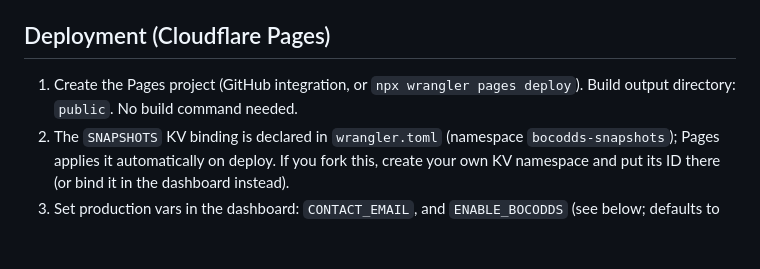
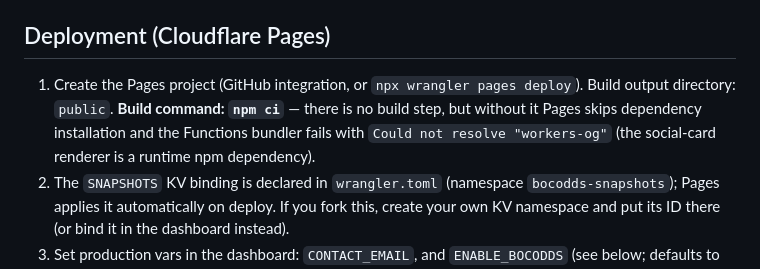
Before and after one commit to patsissons/bocodds, a Markdown page: README.md, the part around the change. Rendered like a GitHub page; blank space fills up the shorter version.

Commit message:
docs: require npm ci as the Pages build command for workers-og
Co-Authored-By: Claude Fable 5 <noreply@anthropic.com>

```diff
--- a/README.md
+++ b/README.md
@@ -88,7 +88,9 @@ deterministically offline. First run: `npx playwright install chromium`.
 ## Deployment (Cloudflare Pages)
 
 1. Create the Pages project (GitHub integration, or `npx wrangler pages deploy`).
-   Build output directory: `public`. No build command needed.
+   Build output directory: `public`. **Build command: `npm ci`** — there is no build step,
+   but without it Pages skips dependency installation and the Functions bundler fails with
+   `Could not resolve "workers-og"` (the social-card renderer is a runtime npm dependency).
 2. The `SNAPSHOTS` KV binding is declared in `wrangler.toml` (namespace
    `bocodds-snapshots`); Pages applies it automatically on deploy. If you fork this, create
    your own KV namespace and put its ID there (or bind it in the dashboard instead).
```
